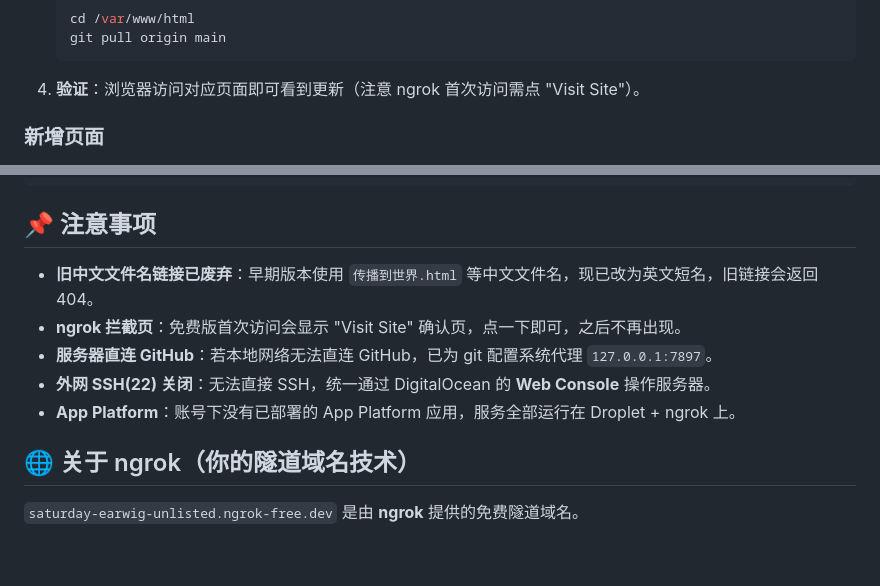
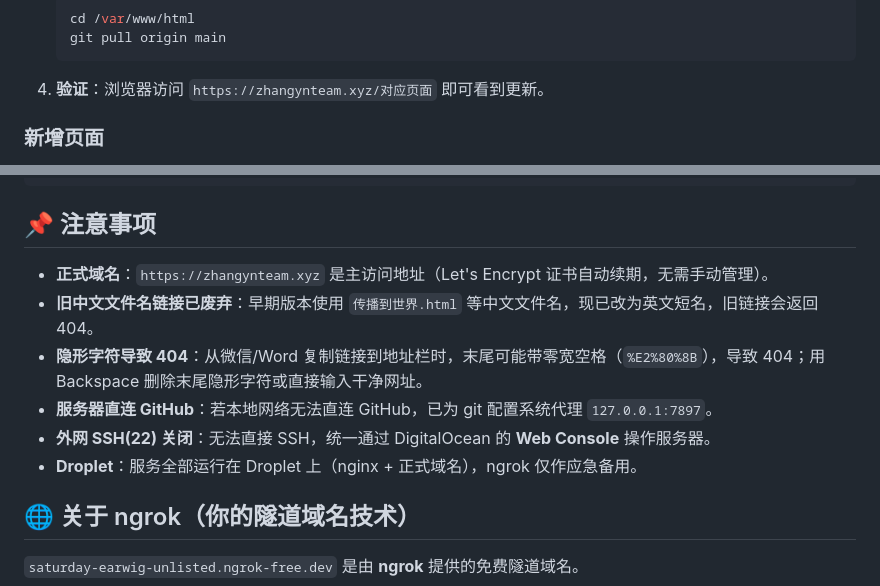
Before and after one commit to Palpi-tate/Map, a Markdown page: README.md, 2 parts joined by grey strips. GitHub-like rendering; blank space fills up the shorter version.

````diff
--- a/README.md
+++ b/README.md
@@ -98,7 +99,7 @@ location /tiles/natgeo/ {
    cd /var/www/html
    git pull origin main
    ```
-4. **验证**：浏览器访问对应页面即可看到更新（注意 ngrok 首次访问需点 "Visit Site"）。
+4. **验证**：浏览器访问 `https://zhangynteam.xyz/对应页面` 即可看到更新。
 
 ### 新增页面
 
@@ -117,11 +118,12 @@ git clone https://github.com/Palpi-tate/Map.git /var/www/html
 
 ## 📌 注意事项
 
+- **正式域名**：`https://zhangynteam.xyz` 是主访问地址（Let's Encrypt 证书自动续期，无需手动管理）。
 - **旧中文文件名链接已废弃**：早期版本使用 `传播到世界.html` 等中文文件名，现已改为英文短名，旧链接会返回 404。
-- **ngrok 拦截页**：免费版首次访问会显示 "Visit Site" 确认页，点一下即可，之后不再出现。
+- **隐形字符导致 404**：从微信/Word 复制链接到地址栏时，末尾可能带零宽空格（`%E2%80%8B`），导致 404；用 Backspace 删除末尾隐形字符或直接输入干净网址。
 - **服务器直连 GitHub**：若本地网络无法直连 GitHub，已为 git 配置系统代理 `127.0.0.1:7897`。
 - **外网 SSH(22) 关闭**：无法直接 SSH，统一通过 DigitalOcean 的 **Web Console** 操作服务器。
-- **App Platform**：账号下没有已部署的 App Platform 应用，服务全部运行在 Droplet + ngrok 上。
+- **Droplet**：服务全部运行在 Droplet 上（nginx + 正式域名），ngrok 仅作应急备用。
 
 ## 🌐 关于 ngrok（你的隧道域名技术）
 
````
Also changed, not shown: other parts of README.md (+25 -15 lines).
